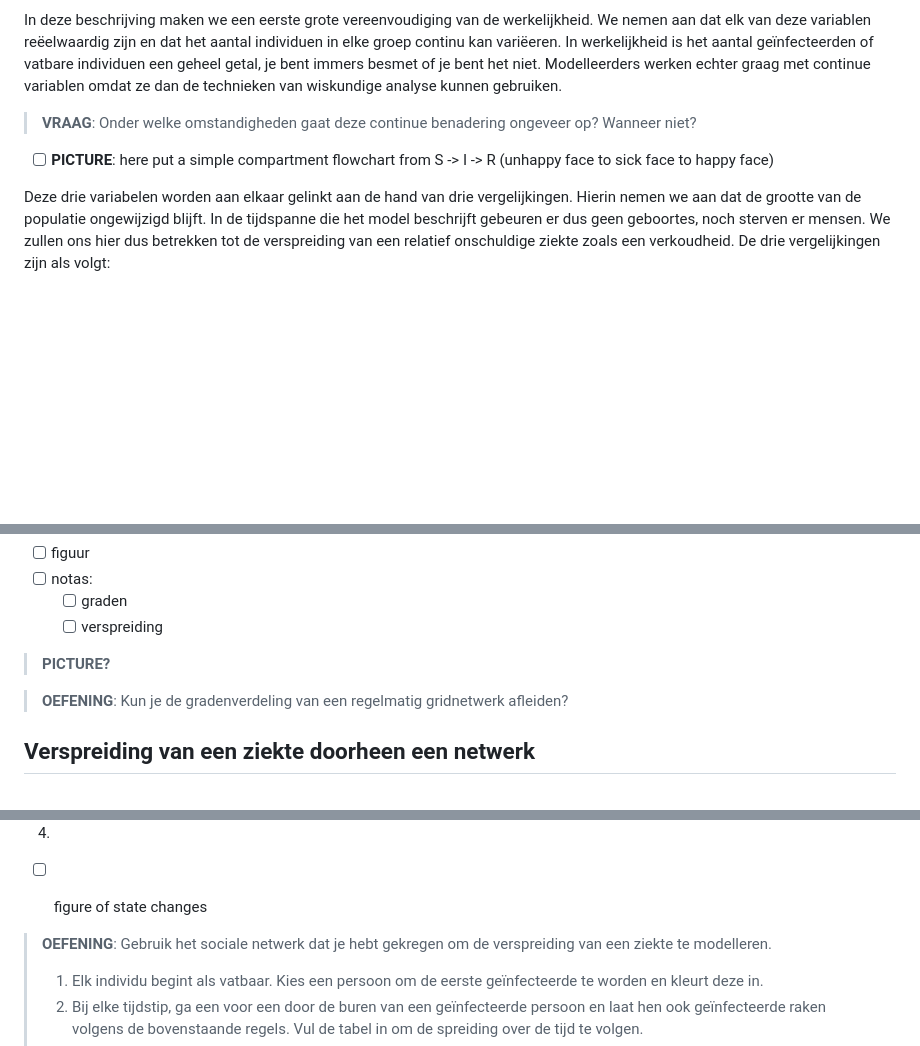
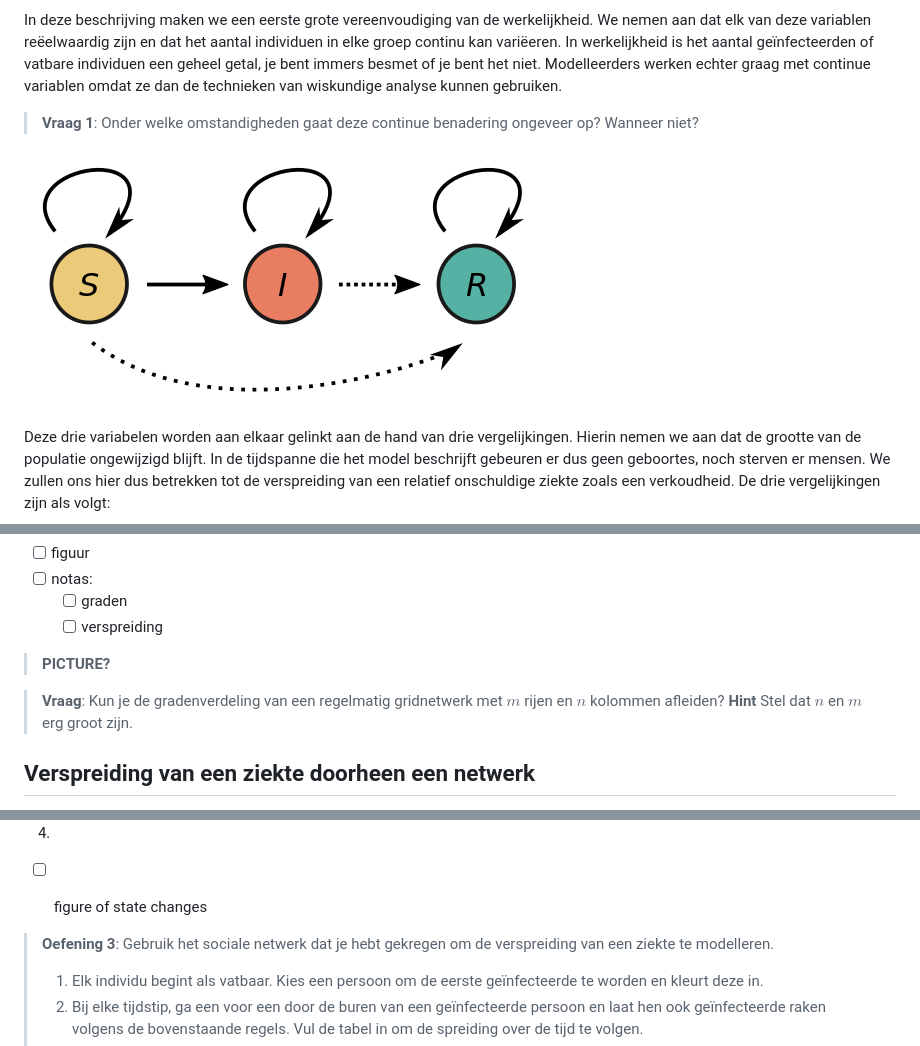
Before and after one commit to MichielStock/Biowiskundedagen, a Markdown page: notas/ziekteverspeiding.md, 3 parts joined by grey strips. GitHub-like rendering; pictures changed too: figuren/SIRtoestanden.png (added); blank space fills up the shorter version.

Commit message:
:art: SIR toestanden

```diff
--- a/notas/ziekteverspeiding.md
+++ b/notas/ziekteverspeiding.md
@@ -47,9 +47,9 @@ Een van de eenvoudigste manieren om ziekteverspreiding in een gemeenschap te mod
 
 In deze beschrijving maken we een eerste grote vereenvoudiging van de werkelijkheid. We nemen aan dat elk van deze variablen reëelwaardig zijn en dat het aantal individuen in elke groep continu kan variëeren. In werkelijkheid is het aantal geïnfecteerden of vatbare individuen een geheel getal, je bent immers besmet of je bent het niet. Modelleerders werken echter graag met continue variablen omdat ze dan de technieken van wiskundige analyse kunnen gebruiken.
 
-> **VRAAG**: Onder welke omstandigheden gaat deze continue benadering ongeveer op? Wanneer niet?
+> **Vraag 1**: Onder welke omstandigheden gaat deze continue benadering ongeveer op? Wanneer niet?
 
-- [ ] **PICTURE**: here put a simple compartment flowchart from S -> I -> R (unhappy face to sick face to happy face)
+![Visule voorstelling van het SIR model. Een vatbaar individu (toestand $S$) kan geïnfecteerd worden (toestand $I$), weergegeven door de volle pijlen. Een gïnfecteerd individu kan immuun worden en vatbare individuen kunnen  geimmuniseerd worden, weergegeven door de pijlen met stippellijnen. In dit project zullen we deze overgangen niet beschouwen.](../figuren/SIRtoestanden.png)
 
 Deze drie variabelen worden aan elkaar gelinkt aan de hand van drie vergelijkingen. Hierin nemen we aan dat de grootte van de populatie ongewijzigd blijft. In de tijdspanne die het model beschrijft gebeuren er dus geen geboortes, noch sterven er mensen. We zullen ons hier dus betrekken tot de verspreiding van een relatief onschuldige ziekte zoals een verkoudheid. De drie vergelijkingen zijn als volgt:
 
@@ -244,7 +246,7 @@ Soms zijn we niet alleen geïnteresseerd in de individuen en hun contacten in ee
 
 > **PICTURE?**
 
-> **OEFENING**: Kun je de gradenverdeling van een regelmatig gridnetwerk afleiden?
+> **Vraag**: Kun je de gradenverdeling van een regelmatig gridnetwerk met $m$ rijen en $n$ kolommen afleiden? **Hint** Stel dat $n$ en $m$ erg groot zijn.
 
 
 ## Verspreiding van een ziekte doorheen een netwerk
@@ -268,7 +270,7 @@ Laten we ons eerst beperken tot vatbare en geïnfecteerde individuen. We gaan er
 - [ ] figure of state changes
 
 
-> **OEFENING**: Gebruik het sociale netwerk dat je hebt gekregen om de verspreiding van een ziekte te modelleren.
+> **Oefening 3**: Gebruik het sociale netwerk dat je hebt gekregen om de verspreiding van een ziekte te modelleren.
 >1. Elk individu begint als vatbaar. Kies een persoon om de eerste geïnfecteerde te worden en kleurt deze in.
 >2. Bij elke tijdstip, ga een voor een door de buren van een geïnfecteerde persoon en laat hen ook geïnfecteerde raken volgens de bovenstaande regels. Vul de tabel in om de spreiding over de tijd te volgen.
 >3. Herhaal totdat het netwerk niet meer verandert.
```
Also changed, not shown: other parts of notas/ziekteverspeiding.md (+3 -1 lines), 2 other files.
